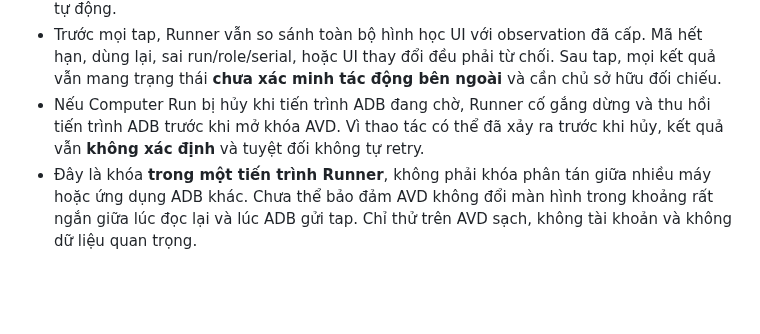
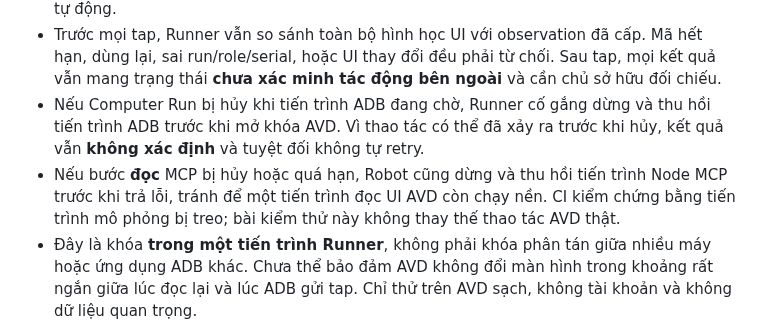
Before and after one commit to capquangfptminhlh/lhm-agent-ai, a Markdown page: docs/ANDROID_LIVE_WINDOWS_ACCEPTANCE.md, the part around the change. GitHub-like rendering; blank space fills up the shorter version.

Commit message:
docs(android): document cancellation-safe Node MCP read lifecycle

```diff
--- a/docs/ANDROID_LIVE_WINDOWS_ACCEPTANCE.md
+++ b/docs/ANDROID_LIVE_WINDOWS_ACCEPTANCE.md
@@ -27,6 +27,7 @@ Workflow: [android-agent-live-windows.yml](../.github/workflows/android-agent-li
 - Native Windows Runner chỉ cho phép **một tap đang thực thi trên mỗi serial AVD** trong cùng tiến trình, bao gồm giai đoạn đọc lại UI, gửi ADB và đọc hậu kiểm. Khi một tap bắt đầu, tất cả observation token còn hiệu lực trên cùng AVD (kể cả từ run khác) bị thu hồi. Trong lúc tap đang thực thi, Runner cũng từ chối phát hành observation token mới cho AVD đó. Lượt chạm đồng thời bị từ chối HTTP 409; phải quét và xin duyệt lại thay vì retry tự động.
 - Trước mọi tap, Runner vẫn so sánh toàn bộ hình học UI với observation đã cấp. Mã hết hạn, dùng lại, sai run/role/serial, hoặc UI thay đổi đều phải từ chối. Sau tap, mọi kết quả vẫn mang trạng thái **chưa xác minh tác động bên ngoài** và cần chủ sở hữu đối chiếu.
 - Nếu Computer Run bị hủy khi tiến trình ADB đang chờ, Runner cố gắng dừng và thu hồi tiến trình ADB trước khi mở khóa AVD. Vì thao tác có thể đã xảy ra trước khi hủy, kết quả vẫn **không xác định** và tuyệt đối không tự retry.
+- Nếu bước **đọc** MCP bị hủy hoặc quá hạn, Robot cũng dừng và thu hồi tiến trình Node MCP trước khi trả lỗi, tránh để một tiến trình đọc UI AVD còn chạy nền. CI kiểm chứng bằng tiến trình mô phỏng bị treo; bài kiểm thử này không thay thế thao tác AVD thật.
 - Đây là khóa **trong một tiến trình Runner**, không phải khóa phân tán giữa nhiều máy hoặc ứng dụng ADB khác. Chưa thể bảo đảm AVD không đổi màn hình trong khoảng rất ngắn giữa lúc đọc lại và lúc ADB gửi tap. Chỉ thử trên AVD sạch, không tài khoản và không dữ liệu quan trọng.
 
 Các kiểm thử hồi quy trong CI Windows: `tests/test_android_mcp_actions.py` (chạm đồng thời, mã dùng một lần, UI đổi/đọc lỗi) và `tests/test_android_agent_live_acceptance.py` (nút Back ngoài màn hình hoặc index trùng). CI thường **không** thay thế một lượt workflow AVD thật thành công.
```
